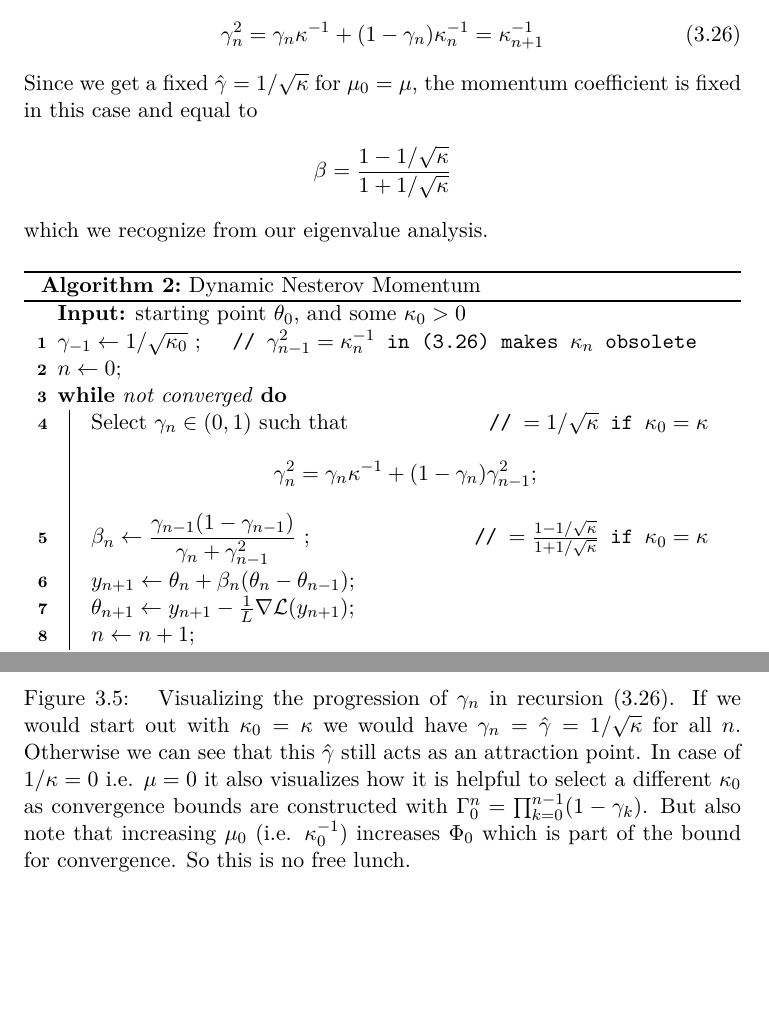
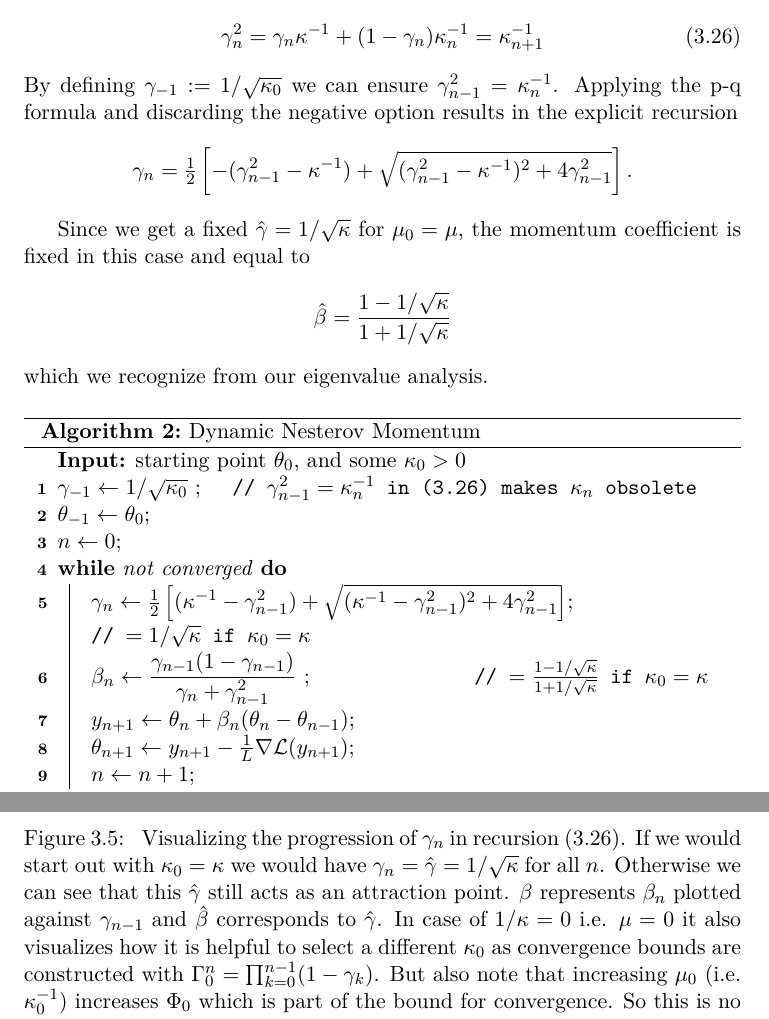
Before and after one commit to FelixBenning/masterthesis, a LaTeX thesis (Masterthesis.tex, which reads chapter/momentum.tex): two parts of pages 51 and 52 of 64, joined at a grey line, cut so that both start at the same text, the shorter picture padded with empty space. Compiled offline with pdfLaTeX.

Commit message:
small changes

```diff
--- a/chapter/momentum.tex
+++ b/chapter/momentum.tex
@@ -1080,26 +1080,39 @@ recursion
 	= \gamma_n \condition^{-1} + (1-\gamma_n)\condition_n^{-1}
 	= \condition^{-1}_{n+1}
 \end{align}
+By defining \(\gamma_{-1}:=1/\sqrt{\condition_0}\) we can ensure
+\(\gamma_{n-1}^2 = \condition_n^{-1}\). Applying the p-q formula and discarding
+the negative option results in the explicit recursion
+\begin{align*}
+	\gamma_n
+	= \tfrac12 \left[
+		-(\gamma_{n-1}^2 - \condition^{-1})
+		+ \sqrt{(\gamma_{n-1}^2 - \condition^{-1})^2 + 4 \gamma_{n-1}^2}
+	\right].
+\end{align*}
+
 Since we get a fixed \(\hat{\gamma}=1/\sqrt{\condition}\) for
 \(\lbound_0=\lbound\), the momentum coefficient is fixed in this case and equal to
 \begin{align*}
-	\momCoeff = \frac{1-1/\sqrt{\condition}}{1+1/\sqrt{\condition}}
+	\hat{\momCoeff} = \frac{1-1/\sqrt{\condition}}{1+1/\sqrt{\condition}}
 \end{align*}
 which we recognize from our eigenvalue analysis.
 
 \begin{algorithm}
 	\KwIn{starting point \(\weights_0\), and some \(\condition_0>0\)}
 	\(\gamma_{-1} \leftarrow 1/\sqrt{\condition_0}\)
-	\tcp*{\(\gamma_{n-1}^2=\condition_n^{-1}\) in (\ref{eq: morphing speed recursion using condition})
-	makes \(\condition_n\) obsolete
+	\tcp*{
+		\(\gamma_{n-1}^2=\condition_n^{-1}\) in (\ref{eq: morphing speed recursion using condition})
+		makes \(\condition_n\) obsolete
 	}
+	\(\weights_{-1} \leftarrow \weights_0\)\;
 	\(n\leftarrow 0\)\;
 	\While{not converged}{
-		Select \(\gamma_n\in(0,1)\) such that
-		\tcp*[f]{\(=1/\sqrt{\condition}\) if \(\condition_0=\condition\)}
-		\begin{algomathdisplay}
-			\gamma_n^2 = \gamma_n \condition^{-1} + (1-\gamma_n) \gamma_{n-1}^2
-		\end{algomathdisplay}
+		\(\gamma_n \leftarrow \tfrac12 \left[
+		(\condition^{-1} - \gamma_{n-1}^2)
+		+ \sqrt{(\condition^{-1} - \gamma_{n-1}^2)^2 + 4 \gamma_{n-1}^2}
+		\right]\)\;
+		\tcp{\(=1/\sqrt{\condition}\) if \(\condition_0=\condition\)}
 
 		\(\momCoeff_n \leftarrow
 		\displaystyle
@@ -1124,7 +1137,9 @@ which we recognize from our eigenvalue analysis.
 		morphing speed recursion using condition}). If we would start out with
 		\(\condition_0=\condition\) we would have \(\gamma_n=\hat{\gamma}=1/\sqrt{\condition}\)
 		for all \(n\). Otherwise we can see that this \(\hat{\gamma}\) still
-		acts as an attraction point.
+		acts as an attraction point. \(\momCoeff\) represents \(\momCoeff_n\)
+		plotted against \(\gamma_{n-1}\) and \(\hat{\momCoeff}\) corresponds
+		to \(\hat{\gamma}\).
 		%
 		In case of \(1/\condition=0\) i.e. \(\lbound=0\)
 		it also visualizes how it is helpful to select a different \(\condition_0\)
```
Also changed, not shown: media/gamma_path.pdf, chapter/momentum.tex (2 more changed lines), 1 other file.
